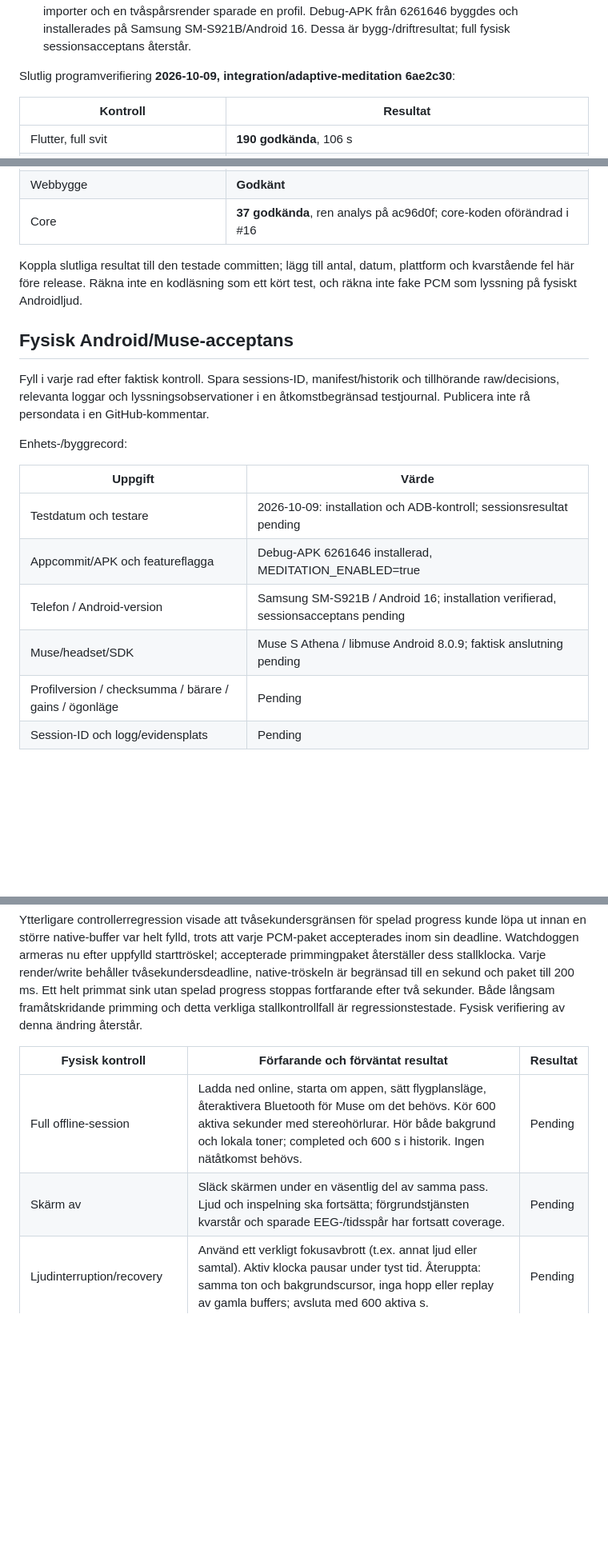
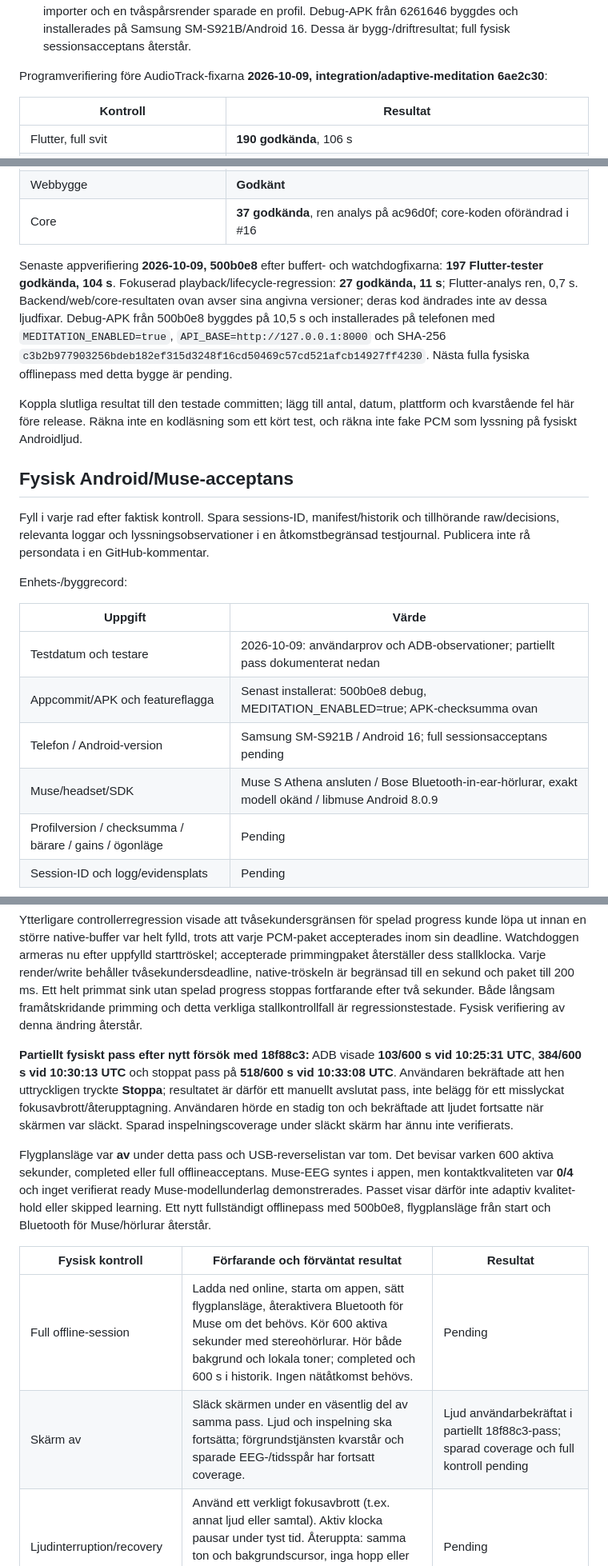
Before and after one commit to morre95/neuroTune, a Markdown page: docs/MEDITATION_ACCEPTANCE.md, 3 parts joined by grey strips. Shown at 80% size. GitHub-like rendering; blank space fills up the shorter version.

Commit message:
Record 197 passing app tests and partial physical meditation run

```diff
--- a/docs/MEDITATION_ACCEPTANCE.md
+++ b/docs/MEDITATION_ACCEPTANCE.md
@@ -114,7 +114,7 @@ Fokuserad verifiering av #16-fixar:
   installerades på Samsung SM-S921B/Android 16. Dessa är bygg-/driftresultat;
   full fysisk sessionsacceptans återstår.
 
-Slutlig programverifiering **2026-10-09, integration/adaptive-meditation 6ae2c30**:
+Programverifiering före AudioTrack-fixarna **2026-10-09, integration/adaptive-meditation 6ae2c30**:
 
 | Kontroll | Resultat |
 | --- | --- |
@@ -125,6 +125,15 @@ Slutlig programverifiering **2026-10-09, integration/adaptive-meditation 6ae2c30
 | Verklig isolerad browser/API/worker | **1 godkänd**, 11,3 s |
 | Webbygge | **Godkänt** |
 | Core | **37 godkända**, ren analys på ac96d0f; core-koden oförändrad i #16 |
+
+Senaste appverifiering **2026-10-09, 500b0e8** efter buffert- och watchdogfixarna:
+**197 Flutter-tester godkända, 104 s**. Fokuserad playback/lifecycle-regression:
+**27 godkända, 11 s**; Flutter-analys ren, 0,7 s. Backend/web/core-resultaten ovan
+avser sina angivna versioner; deras kod ändrades inte av dessa ljudfixar.
+Debug-APK från 500b0e8 byggdes på 10,5 s och installerades på telefonen med
+`MEDITATION_ENABLED=true`, `API_BASE=http://127.0.0.1:8000` och SHA-256
+`c3b2b977903256bdeb182ef315d3248f16cd50469c57cd521afcb14927ff4230`.
+Nästa fulla fysiska offlinepass med detta bygge är pending.
 
 Koppla slutliga resultat till den testade committen; lägg till antal, datum,
 plattform och kvarstående fel här före release. Räkna inte en kodläsning som ett
@@ -140,10 +149,10 @@ Enhets-/byggrecord:
 
 | Uppgift | Värde |
 | --- | --- |
-| Testdatum och testare | 2026-10-09: installation och ADB-kontroll; sessionsresultat pending |
-| Appcommit/APK och featureflagga | Debug-APK 6261646 installerad, MEDITATION_ENABLED=true |
-| Telefon / Android-version | Samsung SM-S921B / Android 16; installation verifierad, sessionsacceptans pending |
-| Muse/headset/SDK | Muse S Athena / libmuse Android 8.0.9; faktisk anslutning pending |
+| Testdatum och testare | 2026-10-09: användarprov och ADB-observationer; partiellt pass dokumenterat nedan |
+| Appcommit/APK och featureflagga | Senast installerat: 500b0e8 debug, MEDITATION_ENABLED=true; APK-checksumma ovan |
+| Telefon / Android-version | Samsung SM-S921B / Android 16; full sessionsacceptans pending |
+| Muse/headset/SDK | Muse S Athena ansluten / Bose Bluetooth-in-ear-hörlurar, exakt modell okänd / libmuse Android 8.0.9 |
 | Profilversion / checksumma / bärare / gains / ögonläge | Pending |
 | Session-ID och logg/evidensplats | Pending |
 
@@ -189,10 +198,25 @@ stoppas fortfarande efter två sekunder. Både långsam framåtskridande primmin
 och detta verkliga stallkontrollfall är regressionstestade. Fysisk verifiering
 av denna ändring återstår.
 
+**Partiellt fysiskt pass efter nytt försök med 18f88c3:** ADB visade **103/600 s
+vid 10:25:31 UTC**, **384/600 s vid 10:30:13 UTC** och stoppat pass på **518/600 s
+vid 10:33:08 UTC**. Användaren bekräftade att hen uttryckligen tryckte **Stoppa**;
+resultatet är därför ett manuellt avslutat pass, inte belägg för ett misslyckat
+fokusavbrott/återupptagning. Användaren hörde en stadig ton och bekräftade att
+ljudet fortsatte när skärmen var släckt. Sparad inspelningscoverage under släckt
+skärm har ännu inte verifierats.
+
+Flygplansläge var **av** under detta pass och USB-reverselistan var tom. Det
+bevisar varken 600 aktiva sekunder, completed eller full offlineacceptans.
+Muse-EEG syntes i appen, men kontaktkvaliteten var **0/4** och inget verifierat
+ready Muse-modellunderlag demonstrerades. Passet visar därför inte adaptiv
+kvalitet-hold eller skipped learning. Ett nytt fullständigt offlinepass med
+500b0e8, flygplansläge från start och Bluetooth för Muse/hörlurar återstår.
+
 | Fysisk kontroll | Förfarande och förväntat resultat | Resultat |
 | --- | --- | --- |
 | Full offline-session | Ladda ned online, starta om appen, sätt flygplansläge, återaktivera Bluetooth för Muse om det behövs. Kör 600 aktiva sekunder med stereohörlurar. Hör både bakgrund och lokala toner; completed och 600 s i historik. Ingen nätåtkomst behövs. | Pending |
-| Skärm av | Släck skärmen under en väsentlig del av samma pass. Ljud och inspelning ska fortsätta; förgrundstjänsten kvarstår och sparade EEG-/tidsspår har fortsatt coverage. | Pending |
+| Skärm av | Släck skärmen under en väsentlig del av samma pass. Ljud och inspelning ska fortsätta; förgrundstjänsten kvarstår och sparade EEG-/tidsspår har fortsatt coverage. | Ljud användarbekräftat i partiellt 18f88c3-pass; sparad coverage och full kontroll pending |
 | Ljudinterruption/recovery | Använd ett verkligt fokusavbrott (t.ex. annat ljud eller samtal). Aktiv klocka pausar under tyst tid. Återuppta: samma ton och bakgrundscursor, inga hopp eller replay av gamla buffers; avsluta med 600 aktiva s. | Pending |
 | Muse-kvalitetsförlust | Under ett adaptivt pass med verkligt ready Muse-underlag, försämra kontakten så minst en utvärderingsminut blir otillräcklig. Ljud och aktuell ton kvarstår; sparat beslut visar kvalitet-hold och inga nya statistikobservationer för perioden. | Pending |
 | Kanal-/mixlyssning | Lyssna på vänster/höger-tonpar, bakgrundens stereokaraktär, loopskarv och minst ett mjukt tonbyte. Ingen hörbar clipping/klick eller bakgrundsreset. | Pending |
```
Also changed, not shown: other parts of docs/MEDITATION_ACCEPTANCE.md (+1 -1 lines).
